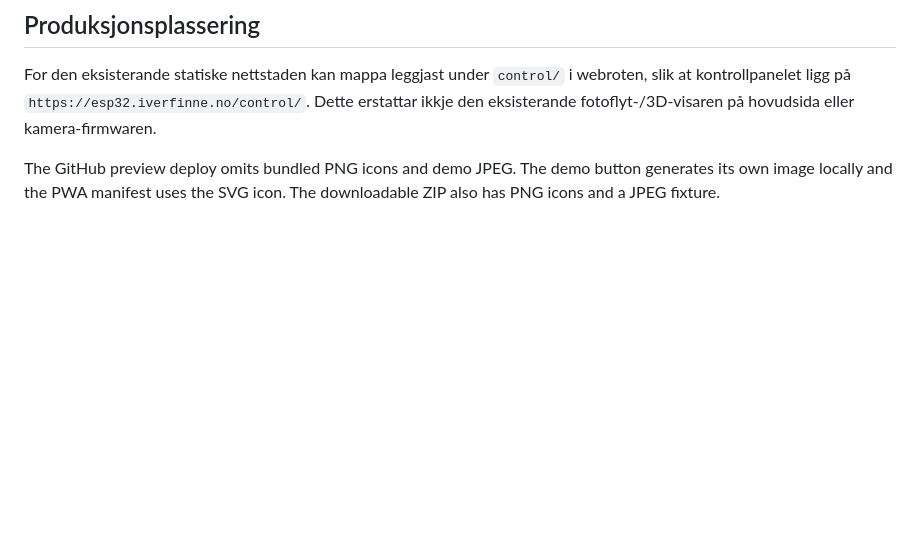
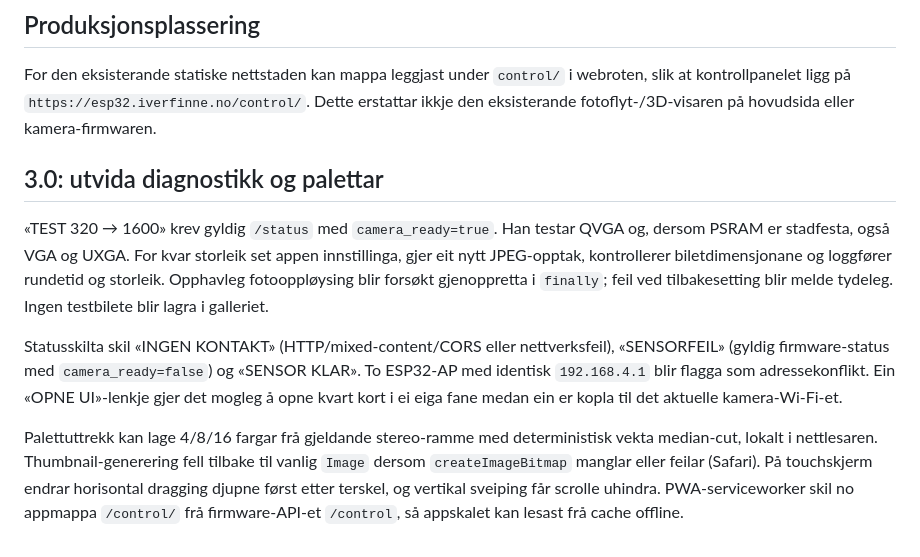
Before and after one commit to lukketsvane/esp32.iverfinne.no, a Markdown page: control/README.md, the part around the change. Rendered like a GitHub page; blank space fills up the shorter version.

Commit message:
test(control): harden diagnostics and add image-derived palettes

```diff
--- a/control/README.md
+++ b/control/README.md
@@ -32,4 +32,10 @@ Last inn eit eller fleire bilete; første to blir opna i kameravisarane, alle bl
 
 For den eksisterande statiske nettstaden kan mappa leggjast under `control/` i webroten, slik at kontrollpanelet ligg på `https://esp32.iverfinne.no/control/`. Dette erstattar ikkje den eksisterande fotoflyt-/3D-visaren på hovudsida eller kamera-firmwaren.
 
-The GitHub preview deploy omits bundled PNG icons and demo JPEG. The demo button generates its own image locally and the PWA manifest uses the SVG icon. The downloadable ZIP also has PNG icons and a JPEG fixture.
+## 3.0: utvida diagnostikk og palettar
+
+«TEST 320 → 1600» krev gyldig `/status` med `camera_ready=true`. Han testar QVGA og, dersom PSRAM er stadfesta, også VGA og UXGA. For kvar storleik set appen innstillinga, gjer eit nytt JPEG-opptak, kontrollerer biletdimensjonane og loggfører rundetid og storleik. Opphavleg fotooppløysing blir forsøkt gjenoppretta i `finally`; feil ved tilbakesetting blir melde tydeleg. Ingen testbilete blir lagra i galleriet.
+
+Statusskilta skil «INGEN KONTAKT» (HTTP/mixed-content/CORS eller nettverksfeil), «SENSORFEIL» (gyldig firmware-status med `camera_ready=false`) og «SENSOR KLAR». To ESP32-AP med identisk `192.168.4.1` blir flagga som adressekonflikt. Ein «OPNE UI»-lenkje gjer det mogleg å opne kvart kort i ei eiga fane medan ein er kopla til det aktuelle kamera-Wi-Fi-et.
+
+Palettuttrekk kan lage 4/8/16 fargar frå gjeldande stereo-ramme med deterministisk vekta median-cut, lokalt i nettlesaren. Thumbnail-generering fell tilbake til vanlig `Image` dersom `createImageBitmap` manglar eller feilar (Safari). På touchskjerm endrar horisontal dragging djupne først etter terskel, og vertikal sveiping får scrolle uhindra. PWA-serviceworker skil no appmappa `/control/` frå firmware-API-et `/control`, så appskalet kan lesast frå cache offline.
```
